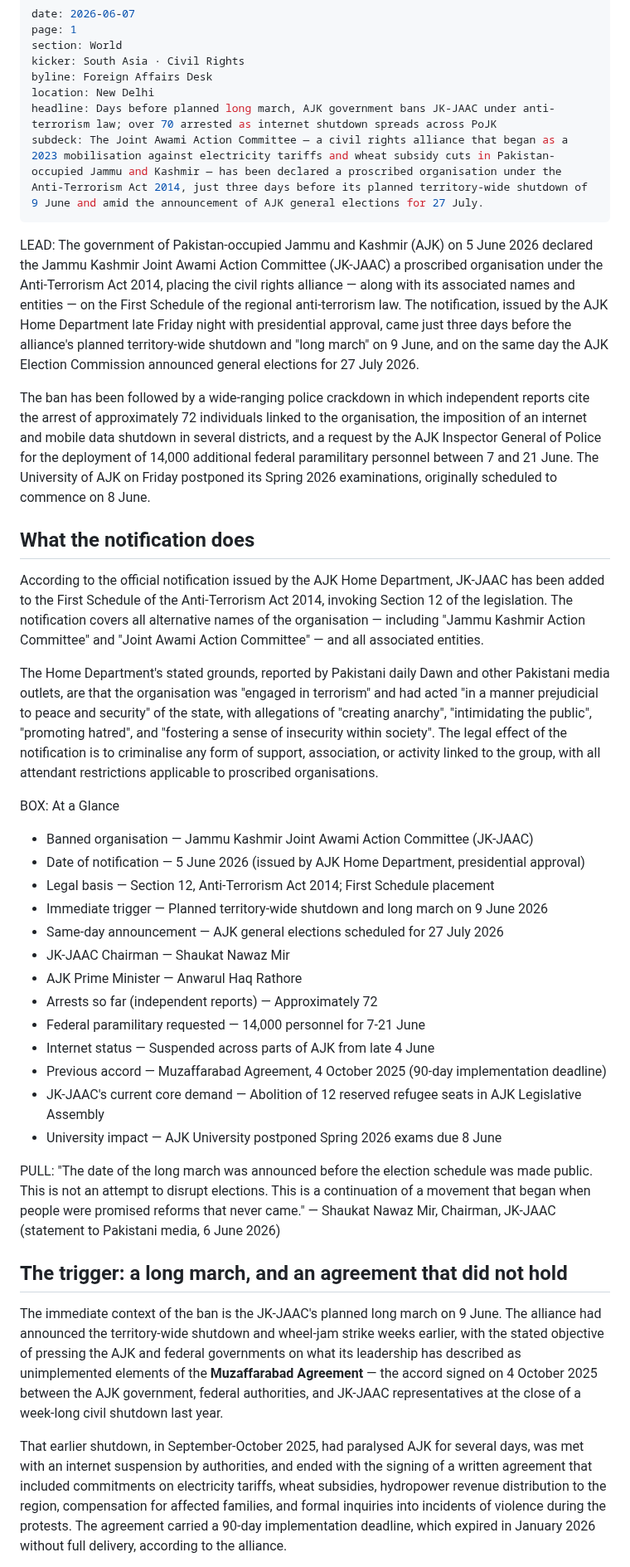
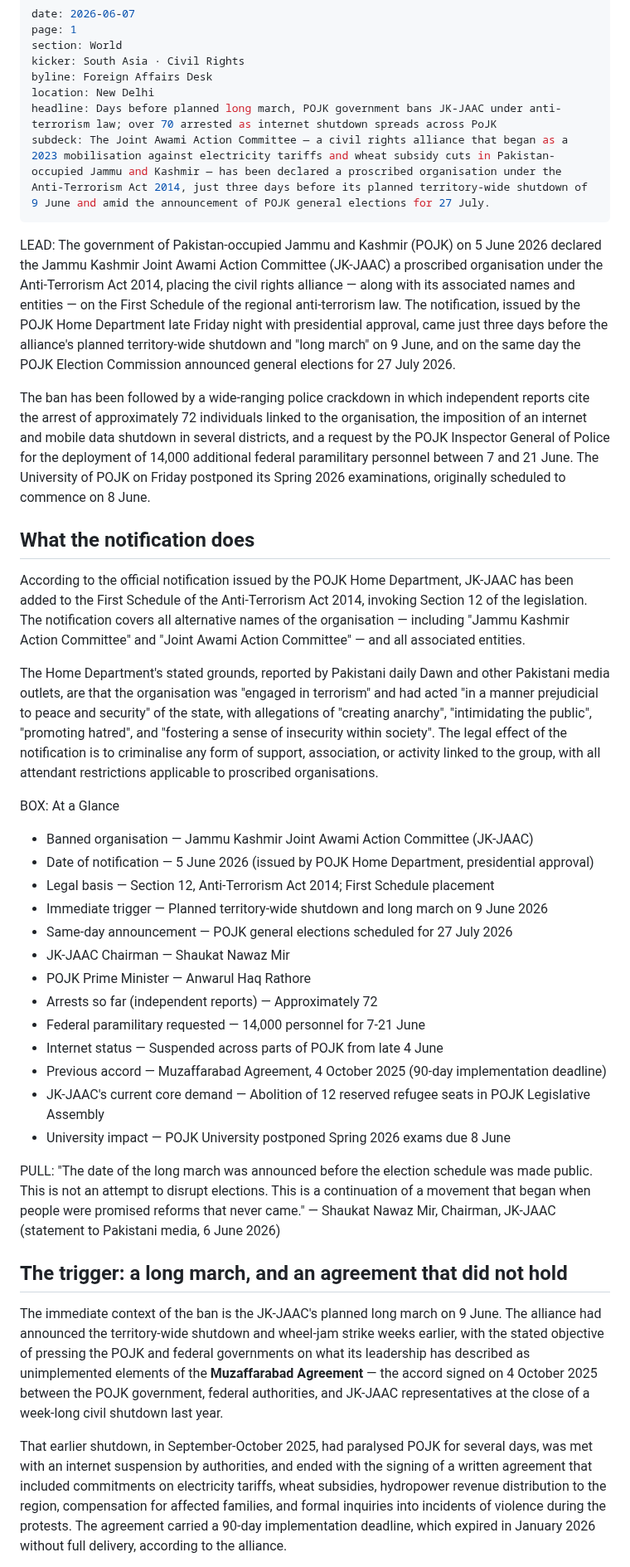
Before and after one commit to Aseemruhel/-bharatsamvad-epaper, a Markdown page: content/2026-06-07-page1.md, the part around one of its changes. Shown at 83% size. Rendered like a GitHub page.

```diff
--- a/content/2026-06-07-page1.md
+++ b/content/2026-06-07-page1.md
@@ -5,41 +5,41 @@ section: World
 kicker: South Asia · Civil Rights
 byline: Foreign Affairs Desk
 location: New Delhi
-headline: Days before planned long march, AJK government bans JK-JAAC under anti-terrorism law; over 70 arrested as internet shutdown spreads across PoJK
-subdeck: The Joint Awami Action Committee — a civil rights alliance that began as a 2023 mobilisation against electricity tariffs and wheat subsidy cuts in Pakistan-occupied Jammu and Kashmir — has been declared a proscribed organisation under the Anti-Terrorism Act 2014, just three days before its planned territory-wide shutdown of 9 June and amid the announcement of AJK general elections for 27 July.
+headline: Days before planned long march, POJK government bans JK-JAAC under anti-terrorism law; over 70 arrested as internet shutdown spreads across PoJK
+subdeck: The Joint Awami Action Committee — a civil rights alliance that began as a 2023 mobilisation against electricity tariffs and wheat subsidy cuts in Pakistan-occupied Jammu and Kashmir — has been declared a proscribed organisation under the Anti-Terrorism Act 2014, just three days before its planned territory-wide shutdown of 9 June and amid the announcement of POJK general elections for 27 July.
 ---
 
-LEAD: The government of Pakistan-occupied Jammu and Kashmir (AJK) on 5 June 2026 declared the Jammu Kashmir Joint Awami Action Committee (JK-JAAC) a proscribed organisation under the Anti-Terrorism Act 2014, placing the civil rights alliance — along with its associated names and entities — on the First Schedule of the regional anti-terrorism law. The notification, issued by the AJK Home Department late Friday night with presidential approval, came just three days before the alliance's planned territory-wide shutdown and "long march" on 9 June, and on the same day the AJK Election Commission announced general elections for 27 July 2026.
+LEAD: The government of Pakistan-occupied Jammu and Kashmir (POJK) on 5 June 2026 declared the Jammu Kashmir Joint Awami Action Committee (JK-JAAC) a proscribed organisation under the Anti-Terrorism Act 2014, placing the civil rights alliance — along with its associated names and entities — on the First Schedule of the regional anti-terrorism law. The notification, issued by the POJK Home Department late Friday night with presidential approval, came just three days before the alliance's planned territory-wide shutdown and "long march" on 9 June, and on the same day the POJK Election Commission announced general elections for 27 July 2026.
 
-The ban has been followed by a wide-ranging police crackdown in which independent reports cite the arrest of approximately 72 individuals linked to the organisation, the imposition of an internet and mobile data shutdown in several districts, and a request by the AJK Inspector General of Police for the deployment of 14,000 additional federal paramilitary personnel between 7 and 21 June. The University of AJK on Friday postponed its Spring 2026 examinations, originally scheduled to commence on 8 June.
+The ban has been followed by a wide-ranging police crackdown in which independent reports cite the arrest of approximately 72 individuals linked to the organisation, the imposition of an internet and mobile data shutdown in several districts, and a request by the POJK Inspector General of Police for the deployment of 14,000 additional federal paramilitary personnel between 7 and 21 June. The University of POJK on Friday postponed its Spring 2026 examinations, originally scheduled to commence on 8 June.
 
 ## What the notification does
 
-According to the official notification issued by the AJK Home Department, JK-JAAC has been added to the First Schedule of the Anti-Terrorism Act 2014, invoking Section 12 of the legislation. The notification covers all alternative names of the organisation — including "Jammu Kashmir Action Committee" and "Joint Awami Action Committee" — and all associated entities.
+According to the official notification issued by the POJK Home Department, JK-JAAC has been added to the First Schedule of the Anti-Terrorism Act 2014, invoking Section 12 of the legislation. The notification covers all alternative names of the organisation — including "Jammu Kashmir Action Committee" and "Joint Awami Action Committee" — and all associated entities.
 
 The Home Department's stated grounds, reported by Pakistani daily Dawn and other Pakistani media outlets, are that the organisation was "engaged in terrorism" and had acted "in a manner prejudicial to peace and security" of the state, with allegations of "creating anarchy", "intimidating the public", "promoting hatred", and "fostering a sense of insecurity within society". The legal effect of the notification is to criminalise any form of support, association, or activity linked to the group, with all attendant restrictions applicable to proscribed organisations.
 
 BOX: At a Glance
 - Banned organisation — Jammu Kashmir Joint Awami Action Committee (JK-JAAC)
-- Date of notification — 5 June 2026 (issued by AJK Home Department, presidential approval)
+- Date of notification — 5 June 2026 (issued by POJK Home Department, presidential approval)
 - Legal basis — Section 12, Anti-Terrorism Act 2014; First Schedule placement
 - Immediate trigger — Planned territory-wide shutdown and long march on 9 June 2026
-- Same-day announcement — AJK general elections scheduled for 27 July 2026
+- Same-day announcement — POJK general elections scheduled for 27 July 2026
 - JK-JAAC Chairman — Shaukat Nawaz Mir
-- AJK Prime Minister — Anwarul Haq Rathore
+- POJK Prime Minister — Anwarul Haq Rathore
 - Arrests so far (independent reports) — Approximately 72
 - Federal paramilitary requested — 14,000 personnel for 7-21 June
-- Internet status — Suspended across parts of AJK from late 4 June
+- Internet status — Suspended across parts of POJK from late 4 June
 - Previous accord — Muzaffarabad Agreement, 4 October 2025 (90-day implementation deadline)
-- JK-JAAC's current core demand — Abolition of 12 reserved refugee seats in AJK Legislative Assembly
-- University impact — AJK University postponed Spring 2026 exams due 8 June
+- JK-JAAC's current core demand — Abolition of 12 reserved refugee seats in POJK Legislative Assembly
+- University impact — POJK University postponed Spring 2026 exams due 8 June
 
 PULL: "The date of the long march was announced before the election schedule was made public. This is not an attempt to disrupt elections. This is a continuation of a movement that began when people were promised reforms that never came."
 — Shaukat Nawaz Mir, Chairman, JK-JAAC (statement to Pakistani media, 6 June 2026)
 
 ## The trigger: a long march, and an agreement that did not hold
 
-The immediate context of the ban is the JK-JAAC's planned long march on 9 June. The alliance had announced the territory-wide shutdown and wheel-jam strike weeks earlier, with the stated objective of pressing the AJK and federal governments on what its leadership has described as unimplemented elements of the **Muzaffarabad Agreement** — the accord signed on 4 October 2025 between the AJK government, federal authorities, and JK-JAAC representatives at the close of a week-long civil shutdown last year.
+The immediate context of the ban is the JK-JAAC's planned long march on 9 June. The alliance had announced the territory-wide shutdown and wheel-jam strike weeks earlier, with the stated objective of pressing the POJK and federal governments on what its leadership has described as unimplemented elements of the **Muzaffarabad Agreement** — the accord signed on 4 October 2025 between the POJK government, federal authorities, and JK-JAAC representatives at the close of a week-long civil shutdown last year.
 
-That earlier shutdown, in September-October 2025, had paralysed AJK for several days, was met with an internet suspension by authorities, and ended with the signing of a written agreement that included commitments on electricity tariffs, wheat subsidies, hydropower revenue distribution to the region, compensation for affected families, and formal inquiries into incidents of violence during the protests. The agreement carried a 90-day implementation deadline, which expired in January 2026 without full delivery, according to the alliance.
+That earlier shutdown, in September-October 2025, had paralysed POJK for several days, was met with an internet suspension by authorities, and ended with the signing of a written agreement that included commitments on electricity tariffs, wheat subsidies, hydropower revenue distribution to the region, compensation for affected families, and formal inquiries into incidents of violence during the protests. The agreement carried a 90-day implementation deadline, which expired in January 2026 without full delivery, according to the alliance.
 
```
Also changed, not shown: other parts of content/2026-06-07-page1.md (+13 -13 lines).
